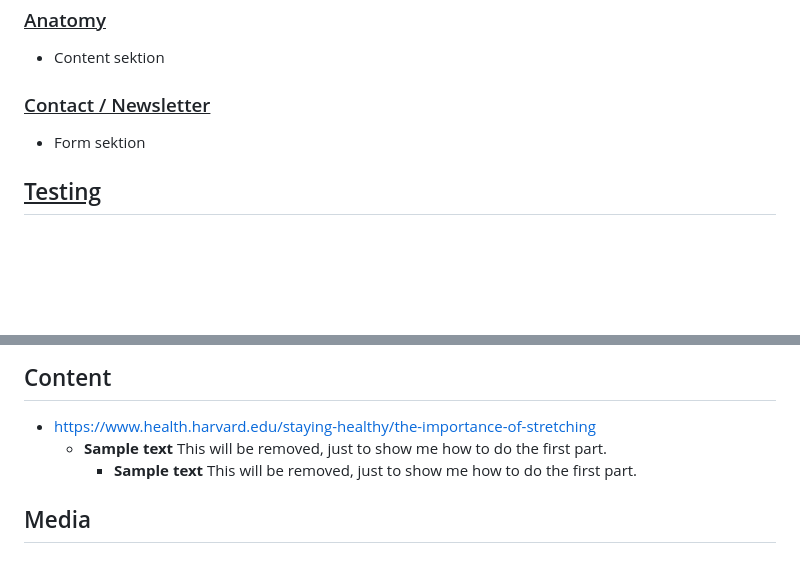
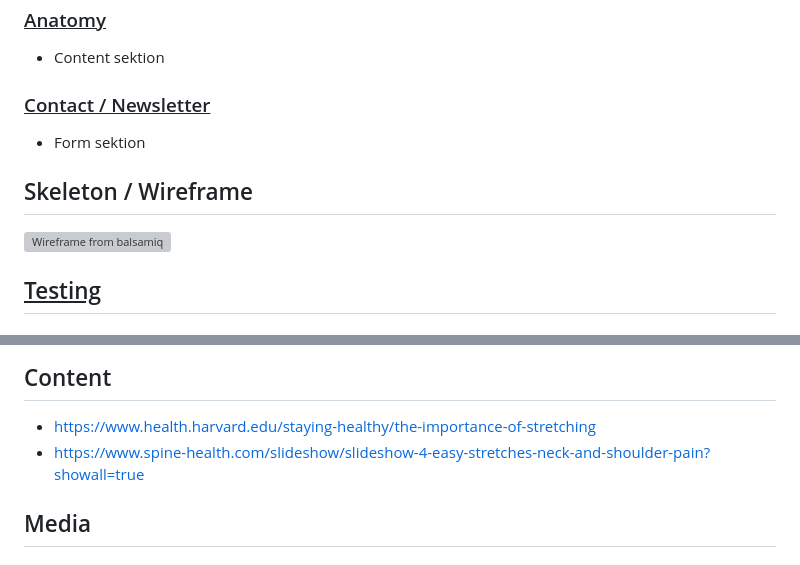
Before and after one commit to JorgenBrattang/staying-healthy, a Markdown page: README.md, 2 parts joined by grey strips. Drawn GitHub-style; blank space fills up the shorter version; grey boxes are pictures that could not be loaded.

Commit message:
Add draft url to wireframe/skeleton from balsamiq, update later to image

```diff
--- a/README.md
+++ b/README.md
@@ -76,6 +76,9 @@ Stylish Logo
 
 - Form sektion
 
+## Skeleton / Wireframe
+![Wireframe from balsamiq](https://share.balsamiq.com/c/dRVJj4y1GDyuGgc72BZ1oU.png)
+
 ## <u>Testing
 
 ## Validator Testing
@@ -90,8 +93,7 @@ The main content was used by a Hardvard study about the importance of stretching
 
 ## Content
 - https://www.health.harvard.edu/staying-healthy/the-importance-of-stretching
-    - **Sample text** This will be removed, just to show me how to do the first part.
-        - **Sample text** This will be removed, just to show me how to do the first part.
+- https://www.spine-health.com/slideshow/slideshow-4-easy-stretches-neck-and-shoulder-pain?showall=true
 
 ## Media
 
```
Also changed, not shown: assets/images/wireframe.png (added).
